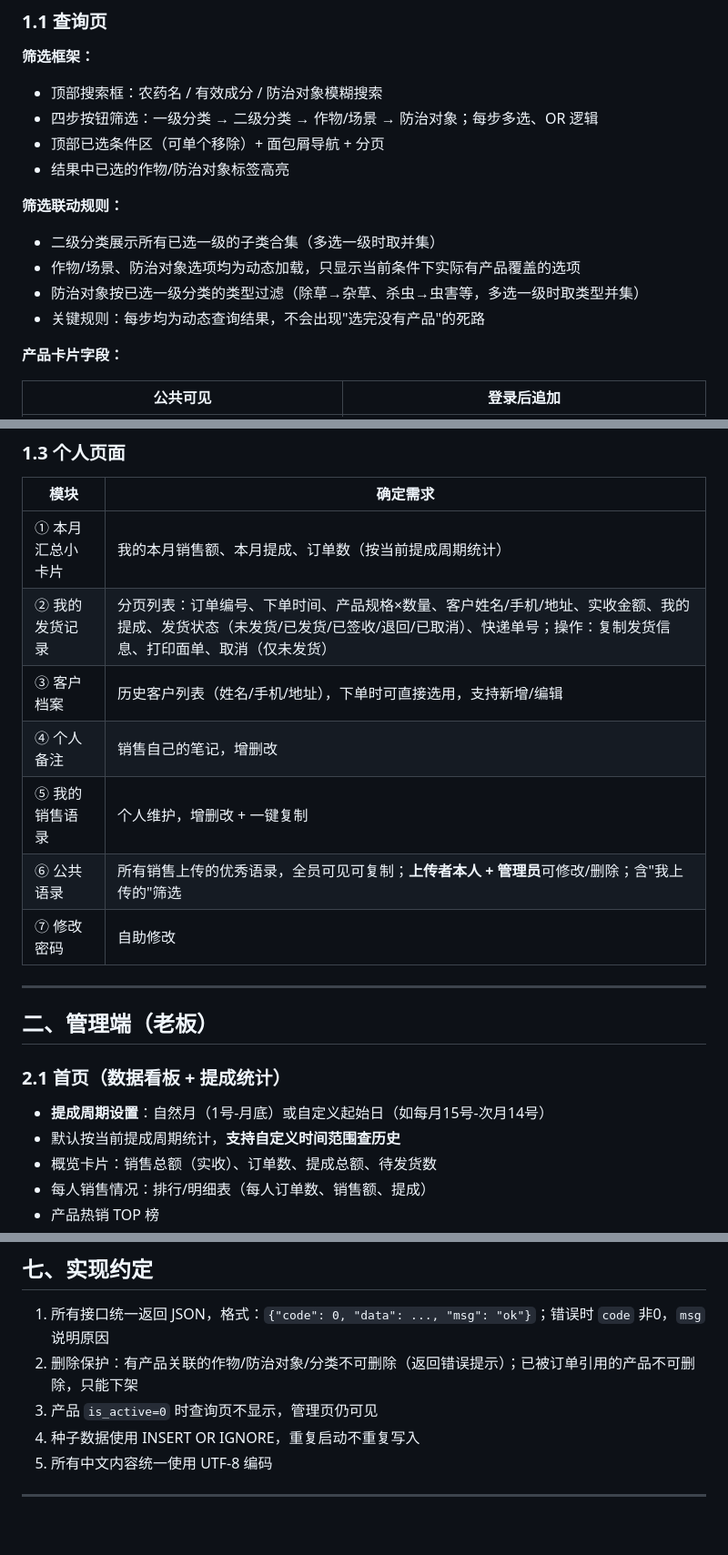
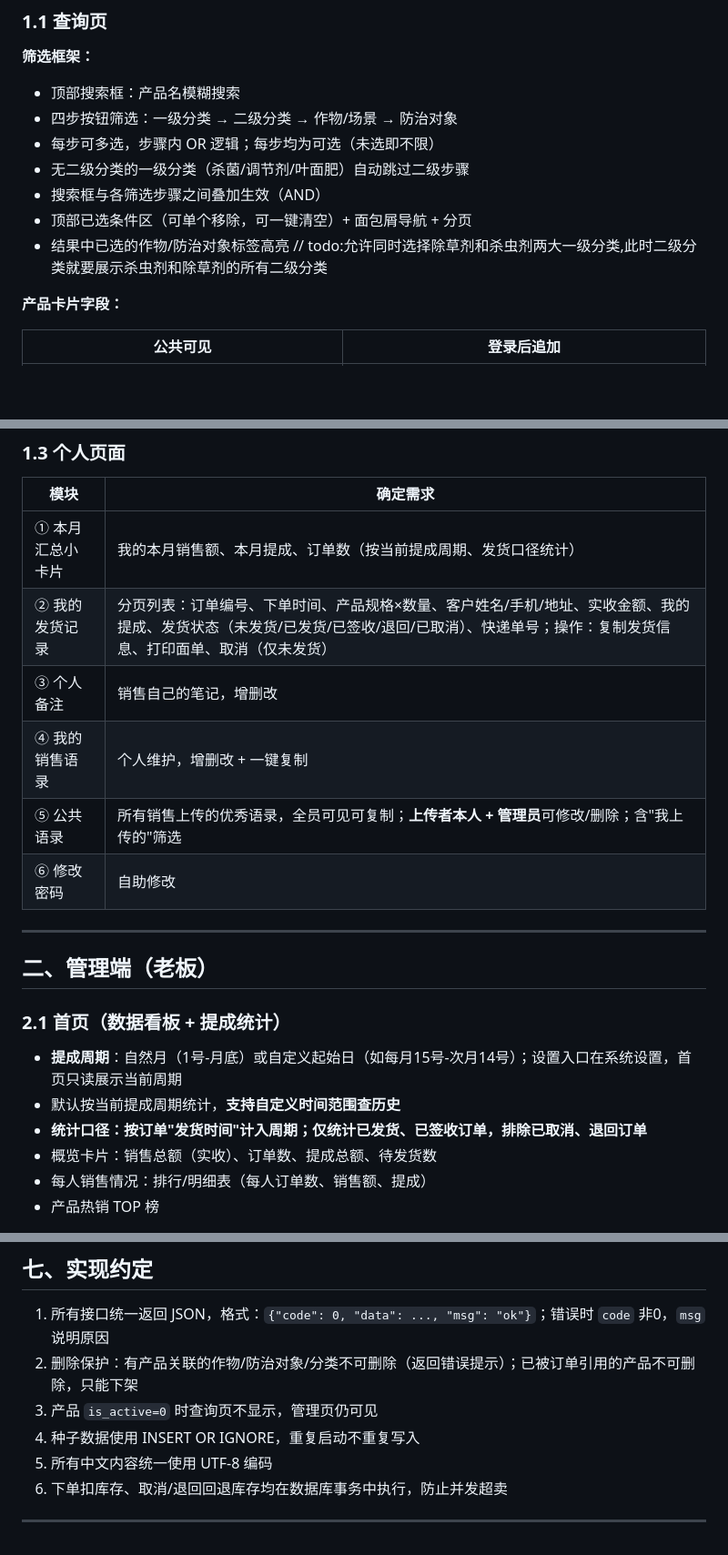
Before and after one commit to Venous-W/nongshitong, a Markdown page: docs/需求分析与业务逻辑.md, 3 parts joined by grey strips. Shown at 91% size. Drawn GitHub-style; blank space fills up the shorter version.

```diff
--- a/docs/需求分析与业务逻辑.md
+++ b/docs/需求分析与业务逻辑.md
@@ -18,16 +18,14 @@
 ### 1.1 查询页
 
 **筛选框架：**
-- 顶部搜索框：农药名 / 有效成分 / 防治对象模糊搜索
-- 四步按钮筛选：一级分类 → 二级分类 → 作物/场景 → 防治对象；每步多选、OR 逻辑
-- 顶部已选条件区（可单个移除）+ 面包屑导航 + 分页
+- 顶部搜索框：产品名模糊搜索
+- 四步按钮筛选：一级分类 → 二级分类 → 作物/场景 → 防治对象
+- 每步可多选，步骤内 OR 逻辑；每步均为可选（未选即不限）
+- 无二级分类的一级分类（杀菌/调节剂/叶面肥）自动跳过二级步骤
+- 搜索框与各筛选步骤之间叠加生效（AND）
+- 顶部已选条件区（可单个移除，可一键清空）+ 面包屑导航 + 分页
 - 结果中已选的作物/防治对象标签高亮
-
-**筛选联动规则：**
-- 二级分类展示所有已选一级的子类合集（多选一级时取并集）
-- 作物/场景、防治对象选项均为动态加载，只显示当前条件下实际有产品覆盖的选项
-- 防治对象按已选一级分类的类型过滤（除草→杂草、杀虫→虫害等，多选一级时取类型并集）
-- 关键规则：每步均为动态查询结果，不会出现"选完没有产品"的死路
+// todo:允许同时选择除草剂和杀虫剂两大一级分类,此时二级分类就要展示杀虫剂和除草剂的所有二级分类
 
 **产品卡片字段：**
 
@@ -70,13 +69,12 @@
 
 | 模块             | 确定需求                                                                                                                                                                                    |
 |------------------|---------------------------------------------------------------------------------------------------------------------------------------------------------------------------------------------|
-| ① 本月汇总小卡片 | 我的本月销售额、本月提成、订单数（按当前提成周期统计）                                                                                                                                      |
+| ① 本月汇总小卡片 | 我的本月销售额、本月提成、订单数（按当前提成周期、发货口径统计）                                                                                                                                  |
 | ② 我的发货记录   | 分页列表：订单编号、下单时间、产品规格×数量、客户姓名/手机/地址、实收金额、我的提成、发货状态（未发货/已发货/已签收/退回/已取消）、快递单号；操作：复制发货信息、打印面单、取消（仅未发货） |
-| ③ 客户档案       | 历史客户列表（姓名/手机/地址），下单时可直接选用，支持新增/编辑                                                                                                                             |
-| ④ 个人备注       | 销售自己的笔记，增删改                                                                                                                                                                      |
-| ⑤ 我的销售语录   | 个人维护，增删改 + 一键复制                                                                                                                                                                 |
-| ⑥ 公共语录       | 所有销售上传的优秀语录，全员可见可复制；**上传者本人 + 管理员**可修改/删除；含"我上传的"筛选                                                                                                |
-| ⑦ 修改密码       | 自助修改                                                                                                                                                                                    |
+| ③ 个人备注       | 销售自己的笔记，增删改                                                                                                                                                                      |
+| ④ 我的销售语录   | 个人维护，增删改 + 一键复制                                                                                                                                                                 |
+| ⑤ 公共语录       | 所有销售上传的优秀语录，全员可见可复制；**上传者本人 + 管理员**可修改/删除；含"我上传的"筛选                                                                                                |
+| ⑥ 修改密码       | 自助修改                                                                                                                                                                                    |
 
 ---
 
@@ -84,8 +82,9 @@
 
 ### 2.1 首页（数据看板 + 提成统计）
 
-- **提成周期设置**：自然月（1号-月底）或自定义起始日（如每月15号-次月14号）
+- **提成周期**：自然月（1号-月底）或自定义起始日（如每月15号-次月14号）；设置入口在系统设置，首页只读展示当前周期
 - 默认按当前提成周期统计，**支持自定义时间范围查历史**
+- **统计口径：按订单"发货时间"计入周期；仅统计已发货、已签收订单，排除已取消、退回订单**
 - 概览卡片：销售总额（实收）、订单数、提成总额、待发货数
 - 每人销售情况：排行/明细表（每人订单数、销售额、提成）
 - 产品热销 TOP 榜
@@ -180,5 +179,6 @@
 3. 产品 `is_active=0` 时查询页不显示，管理页仍可见
 4. 种子数据使用 INSERT OR IGNORE，重复启动不重复写入
 5. 所有中文内容统一使用 UTF-8 编码
+6. 下单扣库存、取消/退回回退库存均在数据库事务中执行，防止并发超卖
 
 ---
```
Also changed, not shown: other parts of docs/需求分析与业务逻辑.md (+30 -29 lines).
